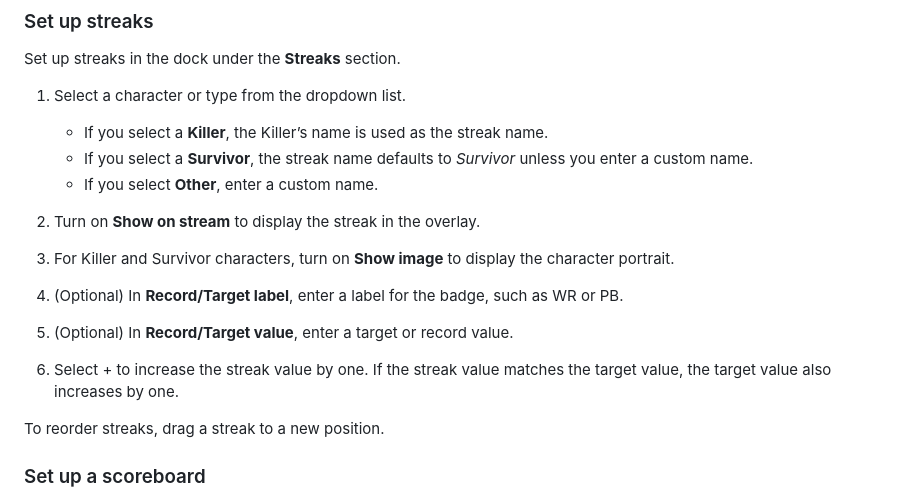
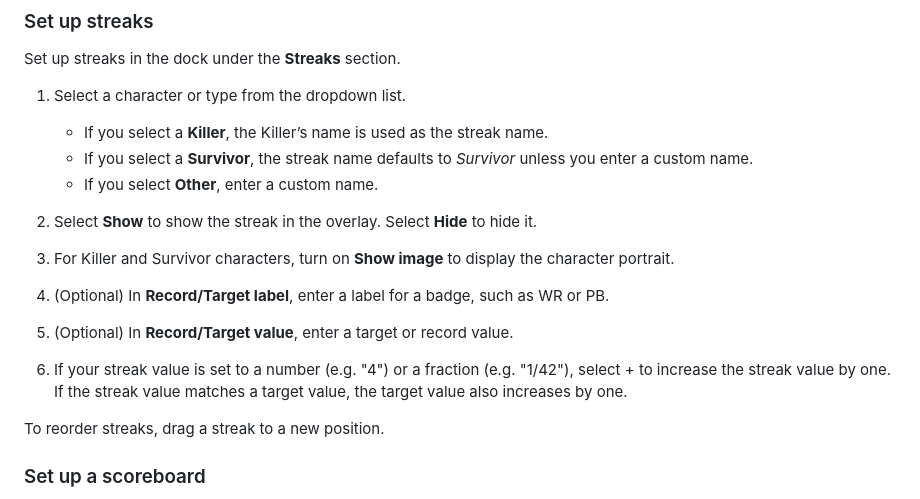
Before and after one commit to superdazed/dbd-streak-overlay, a Markdown page: README.md, the part around the change. Drawn GitHub-style.

Commit message:
Update README instructions for streak display options

```diff
--- a/README.md
+++ b/README.md
@@ -39,11 +39,11 @@ Set up streaks in the dock under the **Streaks** section.
     - If you select a **Survivor**, the streak name defaults to _Survivor_ unless you enter a custom name.
     - If you select **Other**, enter a custom name.
 
-2. Turn on **Show on stream** to display the streak in the overlay.
+2. Select **Show** to show the streak in the overlay. Select **Hide** to hide it.
 3. For Killer and Survivor characters, turn on **Show image** to display the character portrait.
-4. (Optional) In **Record/Target label**, enter a label for the badge, such as WR or PB.
+4. (Optional) In **Record/Target label**, enter a label for a badge, such as WR or PB.
 5. (Optional) In **Record/Target value**, enter a target or record value.
-6. Select + to increase the streak value by one. If the streak value matches the target value, the target value also increases by one.
+6. If your streak value is set to a number (e.g. "4") or a fraction (e.g. "1/42"), select + to increase the streak value by one. If the streak value matches a target value, the target value also increases by one.
 
 To reorder streaks, drag a streak to a new position.
 
```
